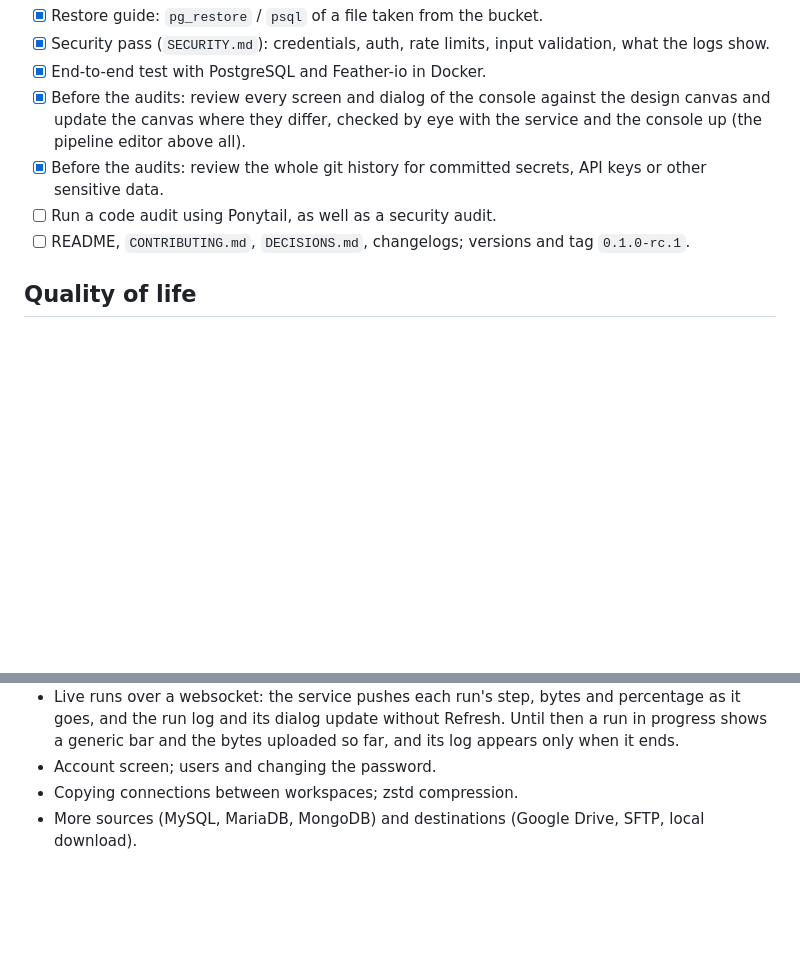
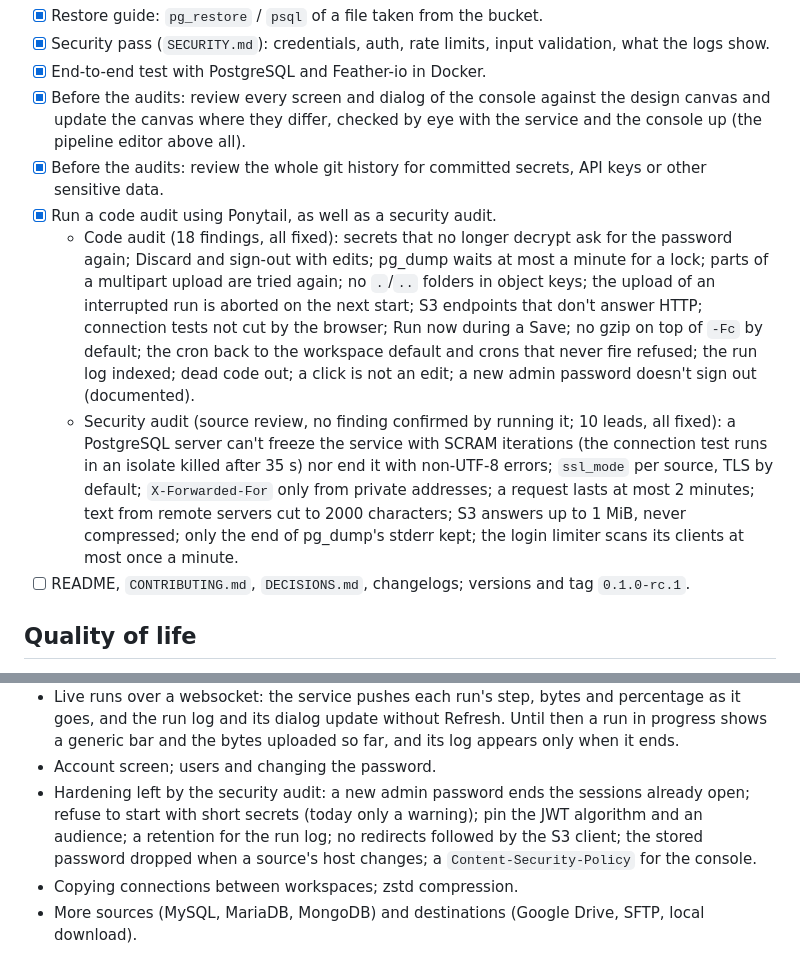
Before and after one commit to Root-101/dumpling, a Markdown page: ROADMAP.md, 2 parts joined by grey strips. GitHub-like rendering; blank space fills up the shorter version.

Commit message:
Roadmap: the code and security audits done, with what each fixed; the hardening the security audit left goes to 0.2.0

```diff
--- a/ROADMAP.md
+++ b/ROADMAP.md
@@ -182,7 +182,21 @@ Screens: Backups, Backups · Filters / Sort / Run details, Events (as the run lo
   (the pipeline editor above all).
 - [x] Before the audits: review the whole git history for committed secrets, API keys or other
   sensitive data.
-- [ ] Run a code audit using Ponytail, as well as a security audit.
+- [x] Run a code audit using Ponytail, as well as a security audit.
+  - Code audit (18 findings, all fixed): secrets that no longer decrypt ask for the password
+    again; Discard and sign-out with edits; pg_dump waits at most a minute for a lock; parts of a
+    multipart upload are tried again; no `.`/`..` folders in object keys; the upload of an
+    interrupted run is aborted on the next start; S3 endpoints that don't answer HTTP; connection
+    tests not cut by the browser; Run now during a Save; no gzip on top of `-Fc` by default; the
+    cron back to the workspace default and crons that never fire refused; the run log indexed;
+    dead code out; a click is not an edit; a new admin password doesn't sign out (documented).
+  - Security audit (source review, no finding confirmed by running it; 10 leads, all fixed): a
+    PostgreSQL server can't freeze the service with SCRAM iterations (the connection test runs in
+    an isolate killed after 35 s) nor end it with non-UTF-8 errors; `ssl_mode` per source, TLS by
+    default; `X-Forwarded-For` only from private addresses; a request lasts at most 2 minutes;
+    text from remote servers cut to 2000 characters; S3 answers up to 1 MiB, never compressed;
+    only the end of pg_dump's stderr kept; the login limiter scans its clients at most once a
+    minute.
 - [ ] README, `CONTRIBUTING.md`, `DECISIONS.md`, changelogs; versions and tag `0.1.0-rc.1`.
 
 ## Quality of life
@@ -286,6 +300,10 @@ Docker. Each step is checked once it works in Chrome; what fails is noted under
   and the run log and its dialog update without Refresh. Until then a run in progress shows a
   generic bar and the bytes uploaded so far, and its log appears only when it ends.
 - Account screen; users and changing the password.
+- Hardening left by the security audit: a new admin password ends the sessions already open;
+  refuse to start with short secrets (today only a warning); pin the JWT algorithm and an
+  audience; a retention for the run log; no redirects followed by the S3 client; the stored
+  password dropped when a source's host changes; a `Content-Security-Policy` for the console.
 - Copying connections between workspaces; zstd compression.
 - More sources (MySQL, MariaDB, MongoDB) and destinations (Google Drive, SFTP, local download).
 
```
